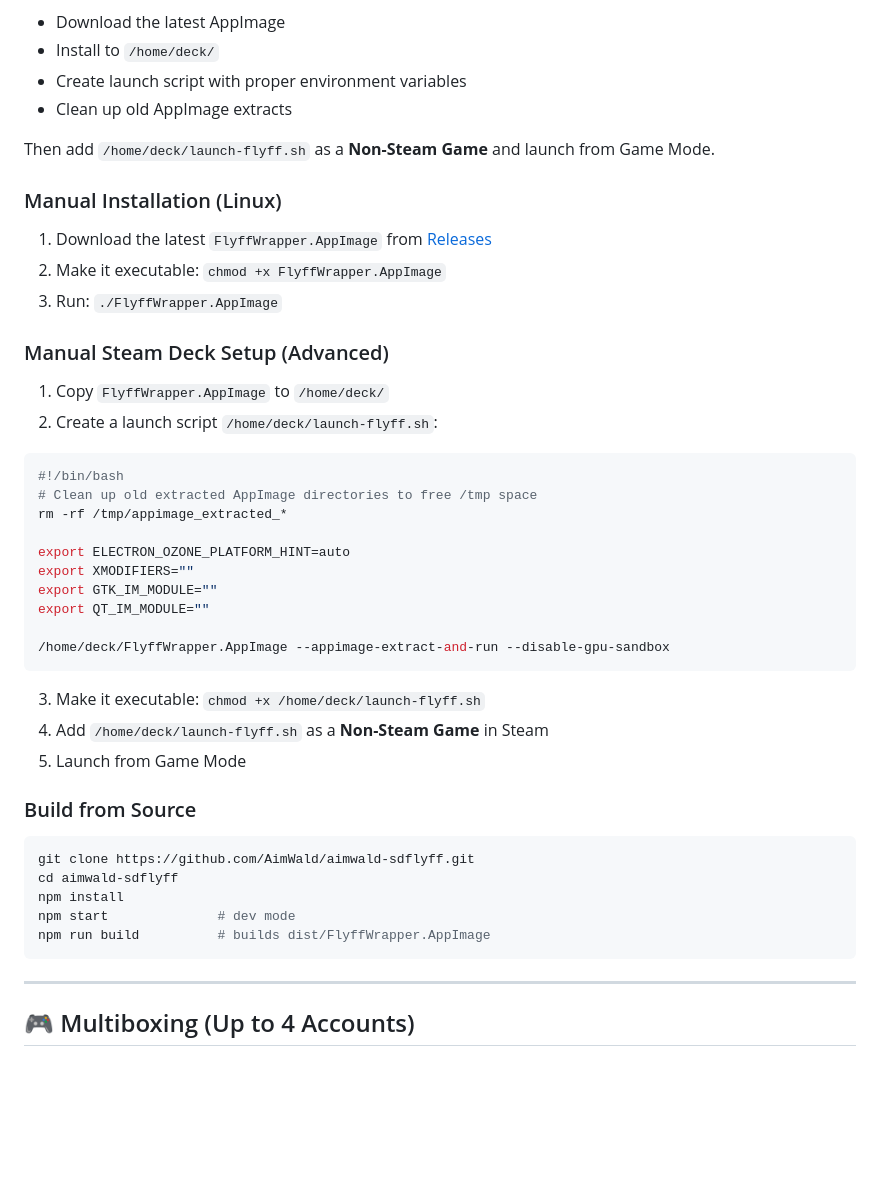
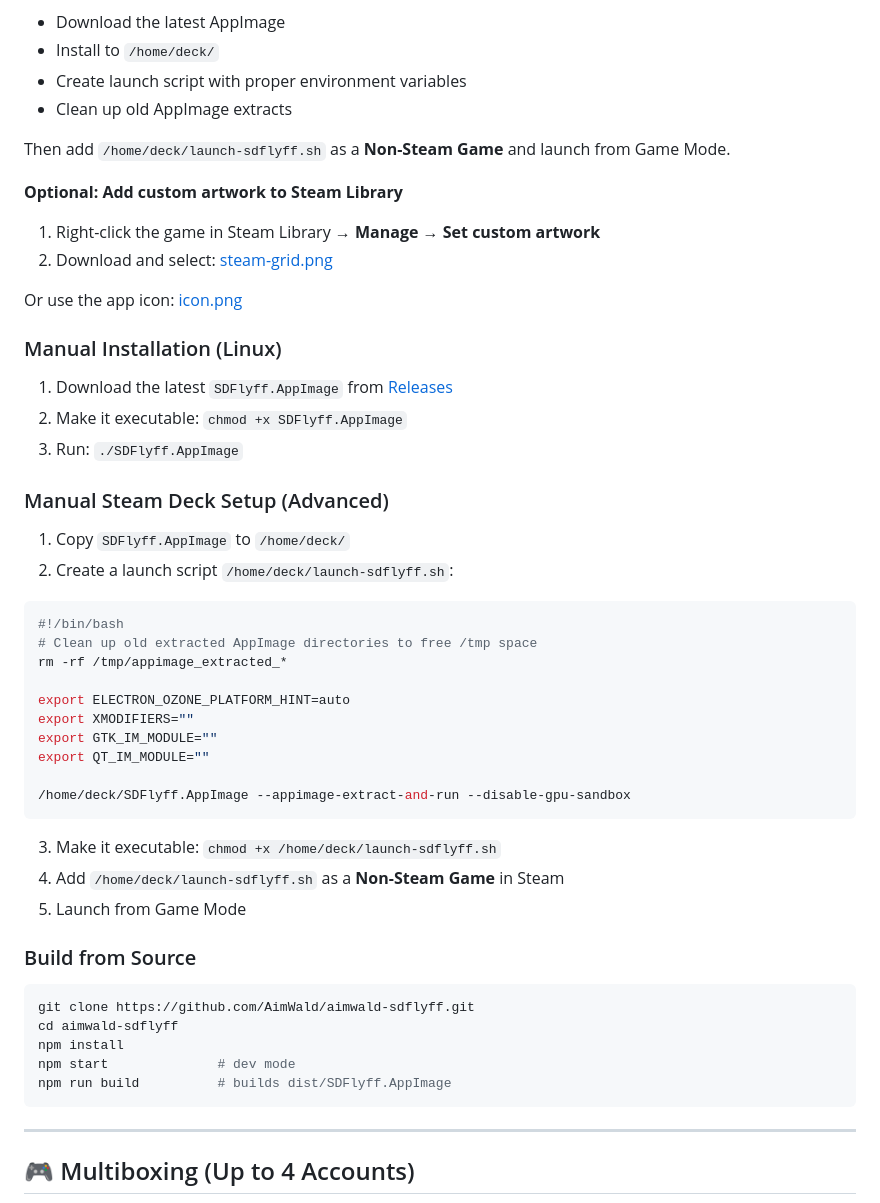
Before and after one commit to AimWald/aimwald-sdf, a Markdown page: README.md, the part around one of its changes. GitHub-like rendering; blank space fills up the shorter version.

````diff
--- a/README.md
+++ b/README.md
@@ -46,18 +46,24 @@ This will:
 - Create launch script with proper environment variables
 - Clean up old AppImage extracts
 
-Then add `/home/deck/launch-flyff.sh` as a **Non-Steam Game** and launch from Game Mode.
+Then add `/home/deck/launch-sdflyff.sh` as a **Non-Steam Game** and launch from Game Mode.
+
+**Optional: Add custom artwork to Steam Library**
+1. Right-click the game in Steam Library → **Manage** → **Set custom artwork**
+2. Download and select: [steam-grid.png](https://github.com/AimWald/aimwald-sdflyff/raw/main/build/steam-grid.png)
+
+Or use the app icon: [icon.png](https://github.com/AimWald/aimwald-sdflyff/raw/main/build/icon.png)
 
 ### Manual Installation (Linux)
 
-1. Download the latest `FlyffWrapper.AppImage` from [Releases](https://github.com/AimWald/aimwald-sdflyff/releases)
-2. Make it executable: `chmod +x FlyffWrapper.AppImage`
-3. Run: `./FlyffWrapper.AppImage`
+1. Download the latest `SDFlyff.AppImage` from [Releases](https://github.com/AimWald/aimwald-sdflyff/releases)
+2. Make it executable: `chmod +x SDFlyff.AppImage`
+3. Run: `./SDFlyff.AppImage`
 
 ### Manual Steam Deck Setup (Advanced)
 
-1. Copy `FlyffWrapper.AppImage` to `/home/deck/`
-2. Create a launch script `/home/deck/launch-flyff.sh`:
+1. Copy `SDFlyff.AppImage` to `/home/deck/`
+2. Create a launch script `/home/deck/launch-sdflyff.sh`:
 
 ```bash
 #!/bin/bash
@@ -69,11 +75,11 @@ export XMODIFIERS=""
 export GTK_IM_MODULE=""
 export QT_IM_MODULE=""
 
-/home/deck/FlyffWrapper.AppImage --appimage-extract-and-run --disable-gpu-sandbox
+/home/deck/SDFlyff.AppImage --appimage-extract-and-run --disable-gpu-sandbox
 ```
 
-3. Make it executable: `chmod +x /home/deck/launch-flyff.sh`
-4. Add `/home/deck/launch-flyff.sh` as a **Non-Steam Game** in Steam
+3. Make it executable: `chmod +x /home/deck/launch-sdflyff.sh`
+4. Add `/home/deck/launch-sdflyff.sh` as a **Non-Steam Game** in Steam
 5. Launch from Game Mode
 
 ### Build from Source
@@ -83,7 +89,7 @@ git clone https://github.com/AimWald/aimwald-sdflyff.git
 cd aimwald-sdflyff
 npm install
 npm start              # dev mode
-npm run build          # builds dist/FlyffWrapper.AppImage
+npm run build          # builds dist/SDFlyff.AppImage
 ```
 
 ---
````
Also changed, not shown: other parts of README.md (+16 -2 lines), build/README.md (added, +46 -0 lines), build/icon-128.png (added), build/icon-256.png (added), build/icon.png (added), build/steam-grid.png (added), 5 other files.
